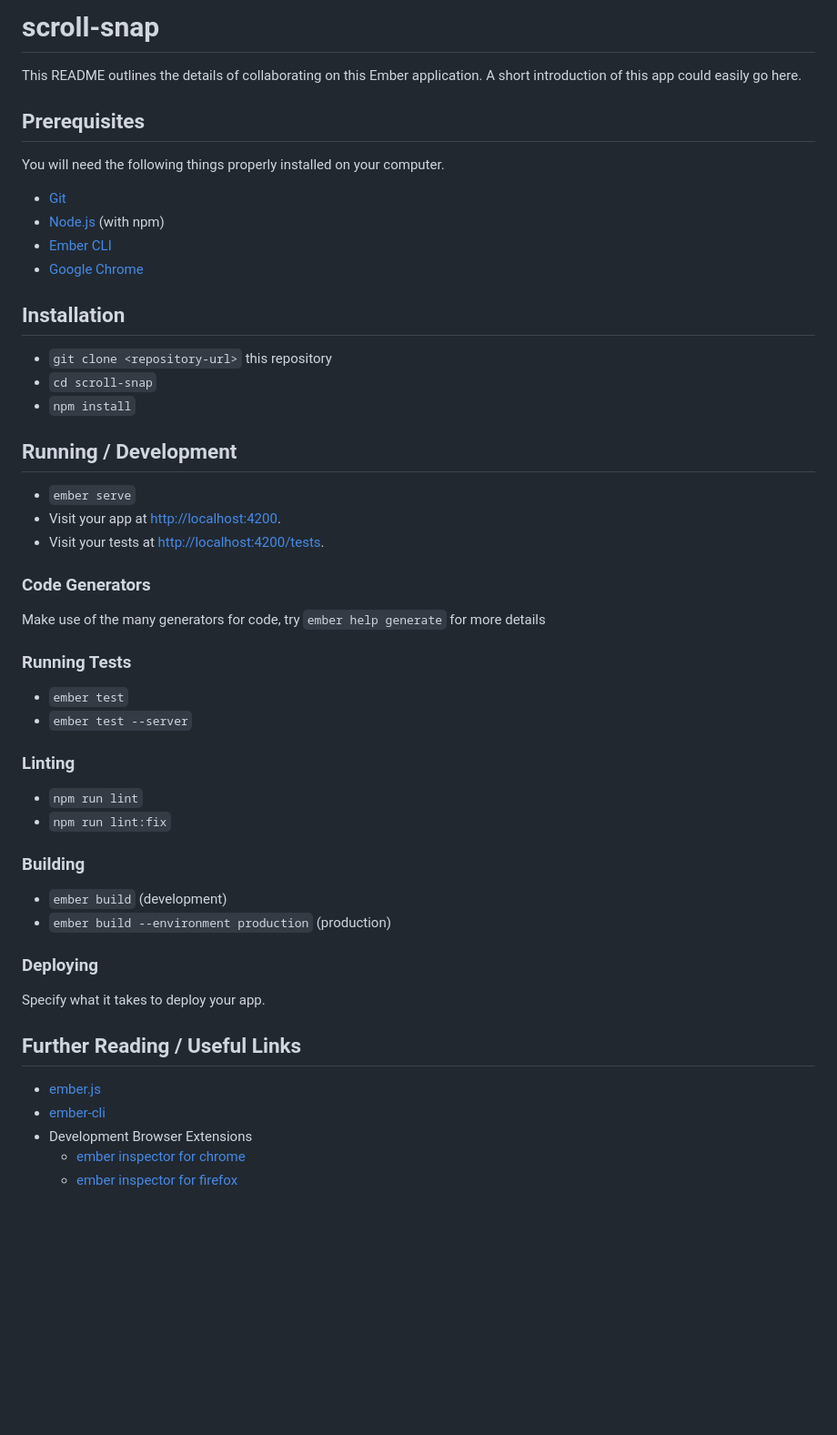
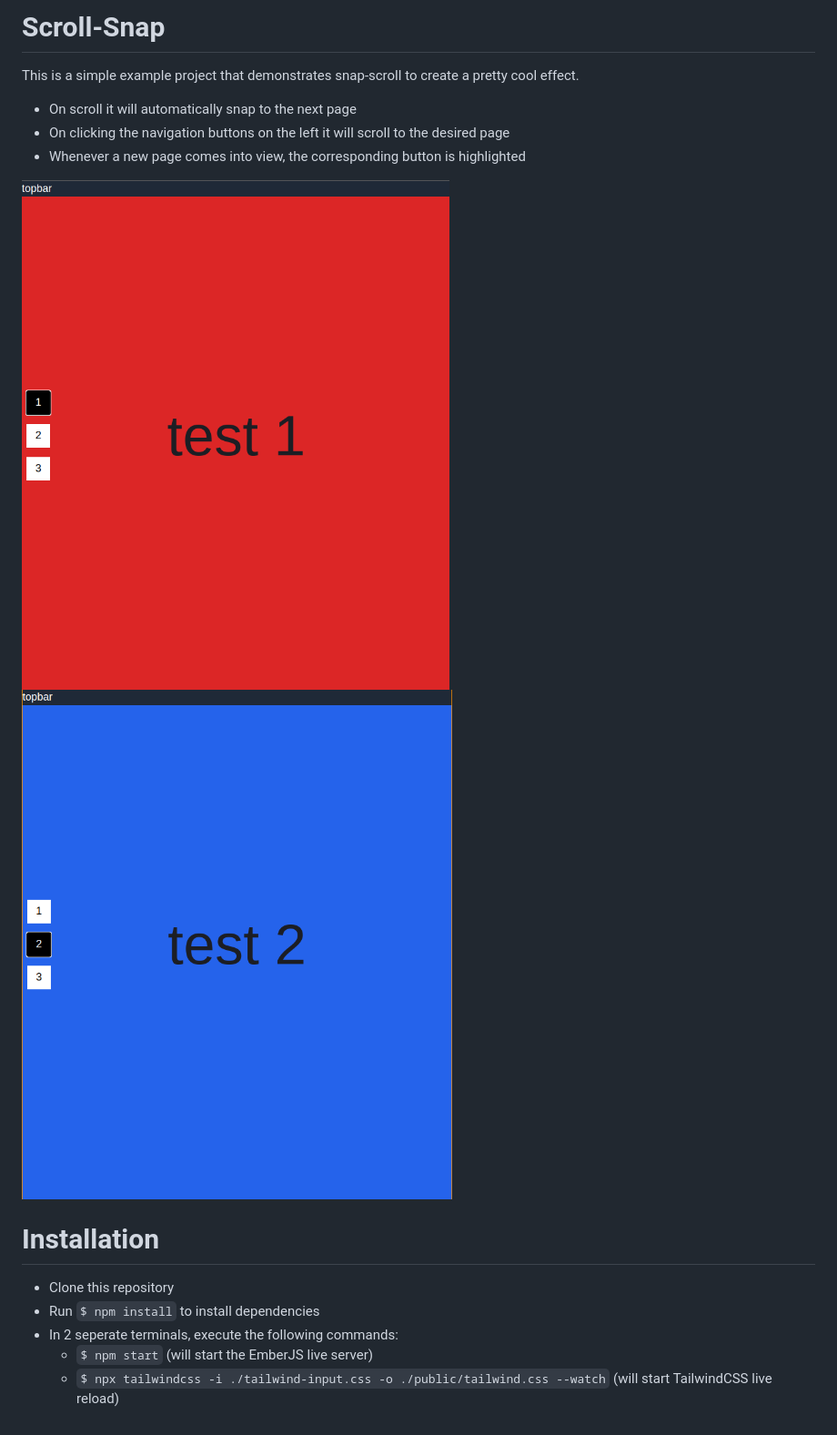
Before and after one commit to icheered/EmberTailwindSnapScrol, a Markdown page: README.md, the part around the change. Shown: that part at 91% size. Drawn GitHub-style; pictures changed too: readme_pictures/Page1.png (added), readme_pictures/Page2.png (added); blank space fills up the shorter version.

```diff
--- a/README.md
+++ b/README.md
@@ -1,56 +1,15 @@
-# scroll-snap
+# Scroll-Snap
+This is a simple example project that demonstrates snap-scroll to create a pretty cool effect.
+- On scroll it will automatically snap to the next page
+- On clicking the navigation buttons on the left it will scroll to the desired page
+- Whenever a new page comes into view, the corresponding button is highlighted
 
-This README outlines the details of collaborating on this Ember application.
-A short introduction of this app could easily go here.
+![Page 1](readme_pictures/Page1.png)
+![Page 2](readme_pictures/Page2.png)
 
-## Prerequisites
-
-You will need the following things properly installed on your computer.
-
-* [Git](https://git-scm.com/)
-* [Node.js](https://nodejs.org/) (with npm)
-* [Ember CLI](https://ember-cli.com/)
-* [Google Chrome](https://google.com/chrome/)
-
-## Installation
-
-* `git clone <repository-url>` this repository
-* `cd scroll-snap`
-* `npm install`
-
-## Running / Development
-
-* `ember serve`
-* Visit your app at [http://localhost:4200](http://localhost:4200).
-* Visit your tests at [http://localhost:4200/tests](http://localhost:4200/tests).
-
-### Code Generators
-
-Make use of the many generators for code, try `ember help generate` for more details
-
-### Running Tests
-
-* `ember test`
-* `ember test --server`
-
-### Linting
-
-* `npm run lint`
-* `npm run lint:fix`
-
-### Building
-
-* `ember build` (development)
-* `ember build --environment production` (production)
-
-### Deploying
-
-Specify what it takes to deploy your app.
-
-## Further Reading / Useful Links
-
-* [ember.js](https://emberjs.com/)
-* [ember-cli](https://ember-cli.com/)
-* Development Browser Extensions
-  * [ember inspector for chrome](https://chrome.google.com/webstore/detail/ember-inspector/bmdblncegkenkacieihfhpjfppoconhi)
-  * [ember inspector for firefox](https://addons.mozilla.org/en-US/firefox/addon/ember-inspector/)
+# Installation
+- Clone this repository
+- Run `$ npm install` to install dependencies
+- In 2 seperate terminals, execute the following commands:
+  - `$ npm start` (will start the EmberJS live server)
+  - `$ npx tailwindcss -i ./tailwind-input.css -o ./public/tailwind.css --watch` (will start TailwindCSS live reload)
```
